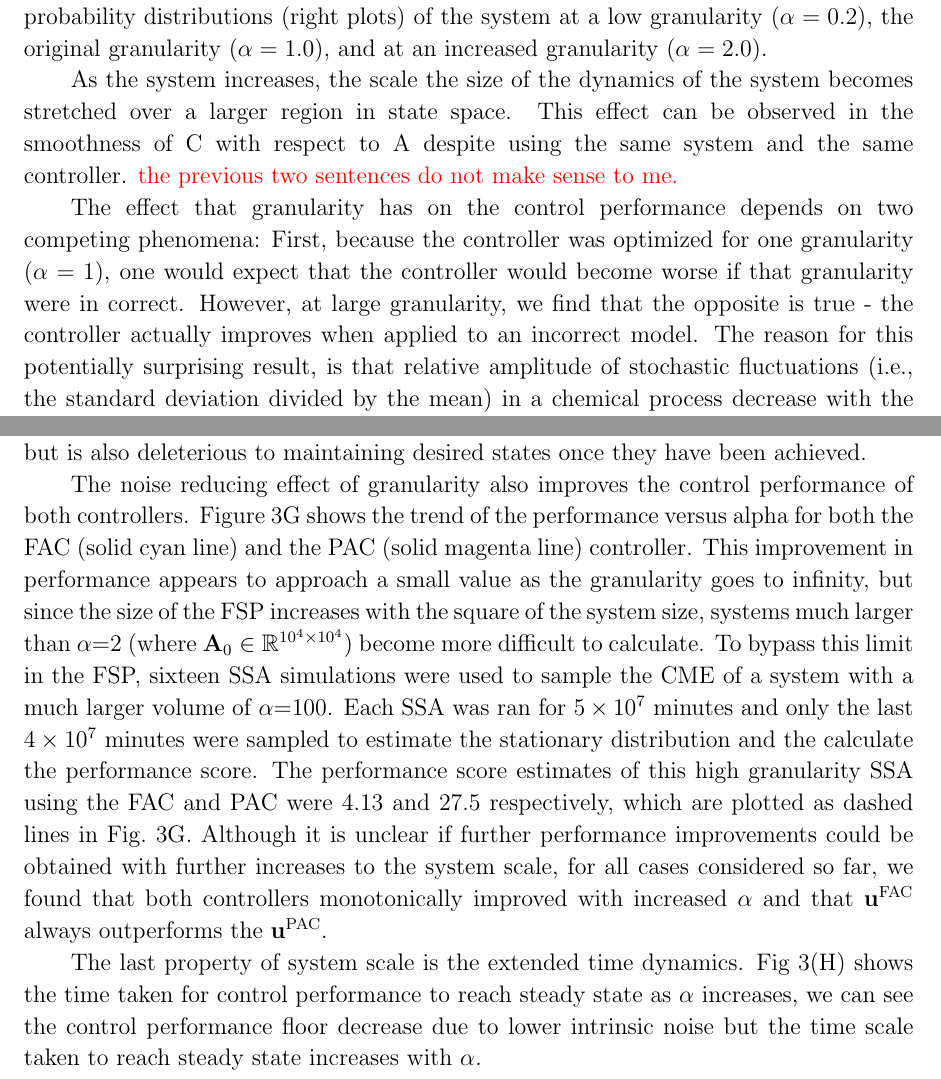
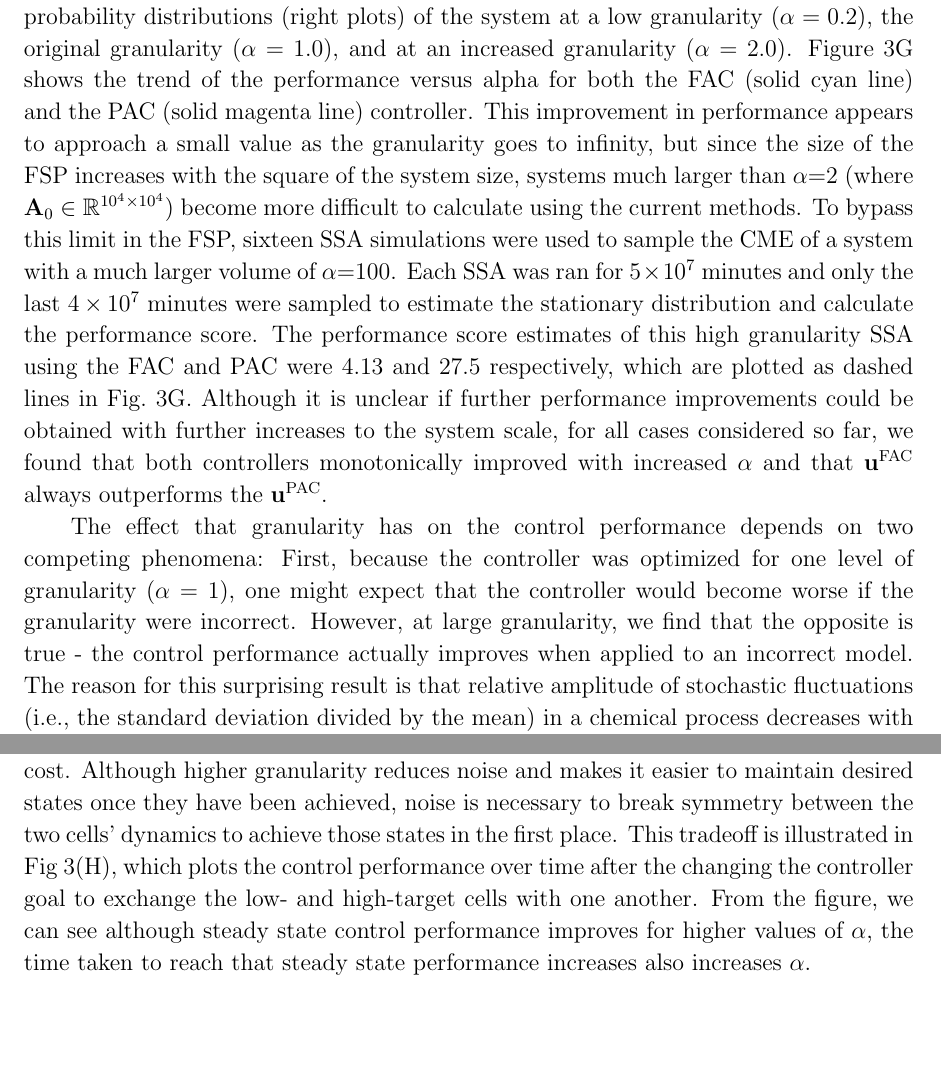
Before and after one commit to michaelpmay/PhysBio2023, a LaTeX paper (paper.tex): two parts of page 15 of 24, joined at a grey line, cut so that both start at the same text, the shorter picture padded with empty space. Compiled offline with pdfLaTeX.

Commit message:
Edits to granularity section.

```diff
--- a/paper.tex
+++ b/paper.tex
@@ -454,11 +454,14 @@ We next explored how the granularity of the system would affect the differential
 
 To explore this tradeoff, control performance scores for the $\mathbf{u}^{\rm FAC}$ and $\mathbf{u}^{\rm PAC}$ controllers were calculated at different levels of granularity ($\alpha$) between 0.2 and 2.0.  Figure \ref{Volume} (A - F) shows the joint probability distributions (left plots) and marginal probability distributions (right plots) of the system at a low granularity ($\alpha=0.2$), the original granularity ($\alpha=1.0$), and at an increased granularity ($\alpha=2.0$).
+%As the system increases, the scale the size of the dynamics of the system becomes stretched over a larger region in state space.
+%This effect can be observed in the smoothness of C with respect to A despite using the same system and the same controller.
+%\brian[the previous two sentences do not make sense to me.]
+Figure \ref{Volume}G shows the trend of the performance versus alpha for both the FAC (solid cyan line) and the PAC (solid magenta line) controller.  This improvement in performance appears to approach a small value as the granularity goes to infinity, but since the size of the FSP increases with the square of the system size, systems much larger than $\alpha$=2 (where $\mathbf{A}_0\in \mathbb{R}^{10^4\times10^4}$) become more difficult to calculate using the current methods. To bypass this limit in the FSP, sixteen SSA simulations were used to sample the CME of a system with a much larger volume of $\alpha$=100. Each SSA was ran for $5\times10^7$ minutes and only the last $4\times10^7$ minutes were sampled to estimate the stationary distribution and calculate the performance score. The performance score estimates of this high granularity SSA using the FAC and PAC were 4.13 and 27.5 respectively, which are plotted as dashed lines in Fig.\ \ref{Volume}G. Although it is unclear if further performance improvements could be obtained with further increases to the system scale, for all cases considered so far, we found that both controllers monotonically improved with increased $\alpha$ and that $\mathbf{u}^{\rm FAC}$ always outperforms the $\mathbf{u}^{\rm PAC}$.
 
-As the system increases, the scale the size of the dynamics of the system becomes stretched over a larger region in state space.
-This effect can be observed in the smoothness of C with respect to A despite using the same system and the same controller.
-\brian[the previous two sentences do not make sense to me.]
+The effect that granularity has on the control performance depends on two competing phenomena: First, because the controller was optimized for one level of granularity ($\alpha = 1$), one might expect that the controller would become worse if the granularity were incorrect. However, at large granularity, we find that the opposite is true - the control performance actually improves when applied to an incorrect model. The reason for this surprising result is that relative amplitude of stochastic fluctuations (i.e., the standard deviation divided by the mean) in a chemical process decreases with the inverse square root of the process scale \cite{Kampen1961}. In other words, the process become more predictable and therefore more controllable. At the extreme as the system size increases, the dynamics converge towards a deterministic process, except for certain exceptional initial conditions lying on manifolds that would separate different steady state behaviors \cite{XXX}.
 
-The effect that granularity has on the control performance depends on two competing phenomena: First, because the controller was optimized for one granularity ($\alpha = 1$), one would expect that the controller would become worse if that granularity were in correct. However, at large granularity, we find that the opposite is true - the controller actually improves when applied to an incorrect model. The reason for this potentially surprising result, is that relative amplitude of stochastic fluctuations (i.e., the standard deviation divided by the mean) in a chemical process decrease with the inverse square root of the process scale \cite{Kampen1961}. At an extreme, as the system size increases, the dynamics converge towards a deterministic process, except for certain exceptional initial conditions lying on manifolds that separate different steady state behaviors \cite{XXX}. This creates a tradeoff in noise-induced control, where noise enables differential control but is also deleterious to maintaining desired states once they have been achieved.
+However, the improvement in the steady state performance does not come without a cost. Although higher granularity reduces noise and makes it easier to maintain desired states once they have been achieved, noise is necessary to break symmetry between the two cells' dynamics to achieve those states in the first place. This tradeoff is illustrated in Fig \ref{Volume}(H), which plots the control performance over time after the changing the controller goal to exchange the low- and high-target cells with one another.  From the figure, we can see although steady state control performance improves for higher values of $\alpha$, the time taken to reach that steady state performance increases also increases $\alpha$.
+
 
 \begin{figure*}[t!]
 \begin{center}
@@ -470,10 +473,6 @@ The effect that granularity has on the control performance depends on two compet
 \vspace{-0.2in}
 \end{figure*}
 
-The noise reducing effect of granularity also improves the control performance of both controllers. Figure \ref{Volume}G shows the trend of the performance versus alpha for both the FAC (solid cyan line) and the PAC (solid magenta line) controller. This improvement in performance appears to approach a small value as the granularity goes to infinity, but since the size of the FSP increases with the square of the system size, systems much larger than $\alpha$=2 (where $\mathbf{A}_0\in \mathbb{R}^{10^4\times10^4}$) become more difficult to calculate.
-To bypass this limit in the FSP, sixteen SSA simulations were used to sample the CME of a system with a much larger volume of $\alpha$=100. Each SSA was ran for $5\times10^7$ minutes and only the last $4\times10^7$ minutes were sampled to estimate the stationary distribution and the calculate the performance score. The performance score estimates of this high granularity SSA using the FAC and PAC were 4.13 and 27.5 respectively, which are plotted as dashed lines in Fig.\ \ref{Volume}G. Although it is unclear if further performance improvements could be obtained with further increases to the system scale, for all cases considered so far, we found that both controllers monotonically improved with increased $\alpha$ and that $\mathbf{u}^{\rm FAC}$ always outperforms the $\mathbf{u}^{\rm PAC}$.
-
-The last property of system scale is the extended time dynamics. Fig \ref{Volume}(H) shows the time taken for control performance to reach steady state as $\alpha$ increases, we can see the control performance floor decrease due to lower intrinsic noise but the time scale taken to reach steady state increases with $\alpha$.
 
  % XXX - update this to explain what you see in this new figure.
 
```
Also changed, not shown: paper.pdf, paper.tex (2 more changed lines), 2 other files.
